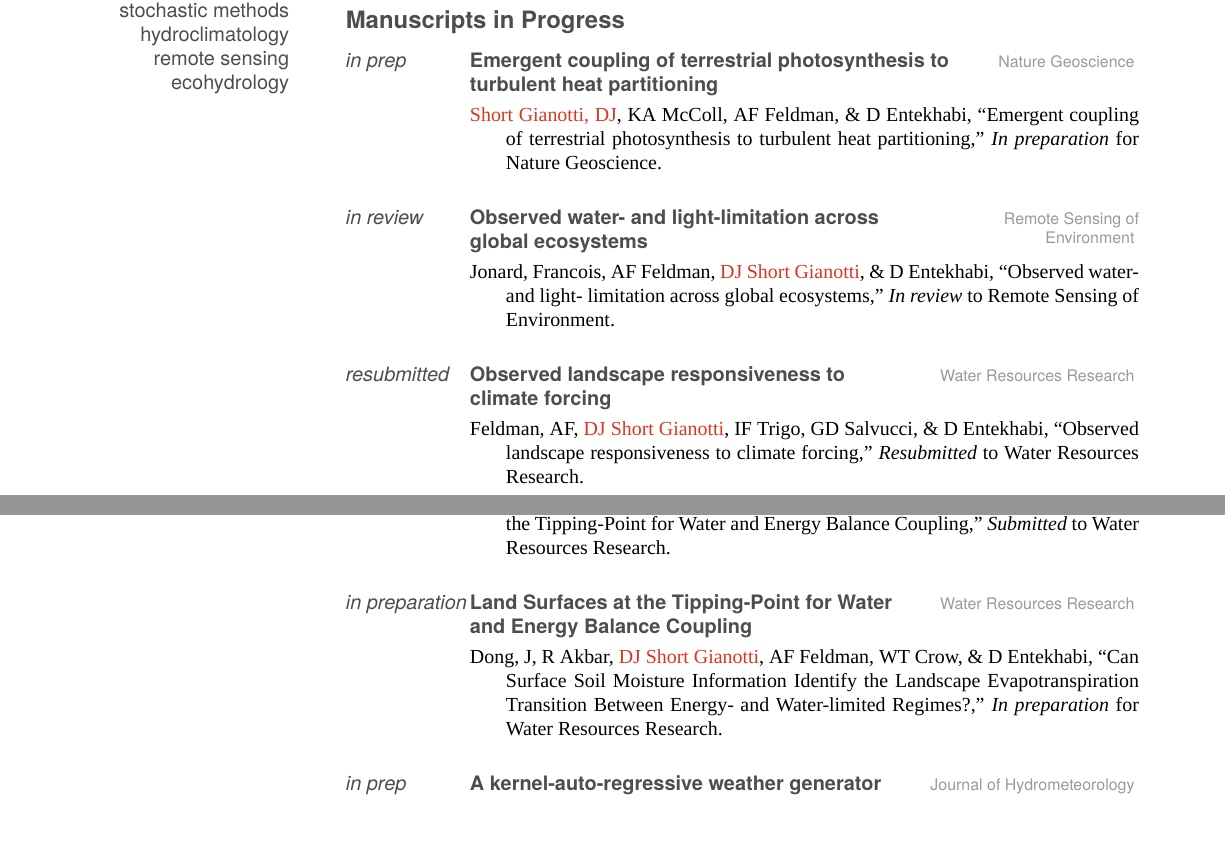
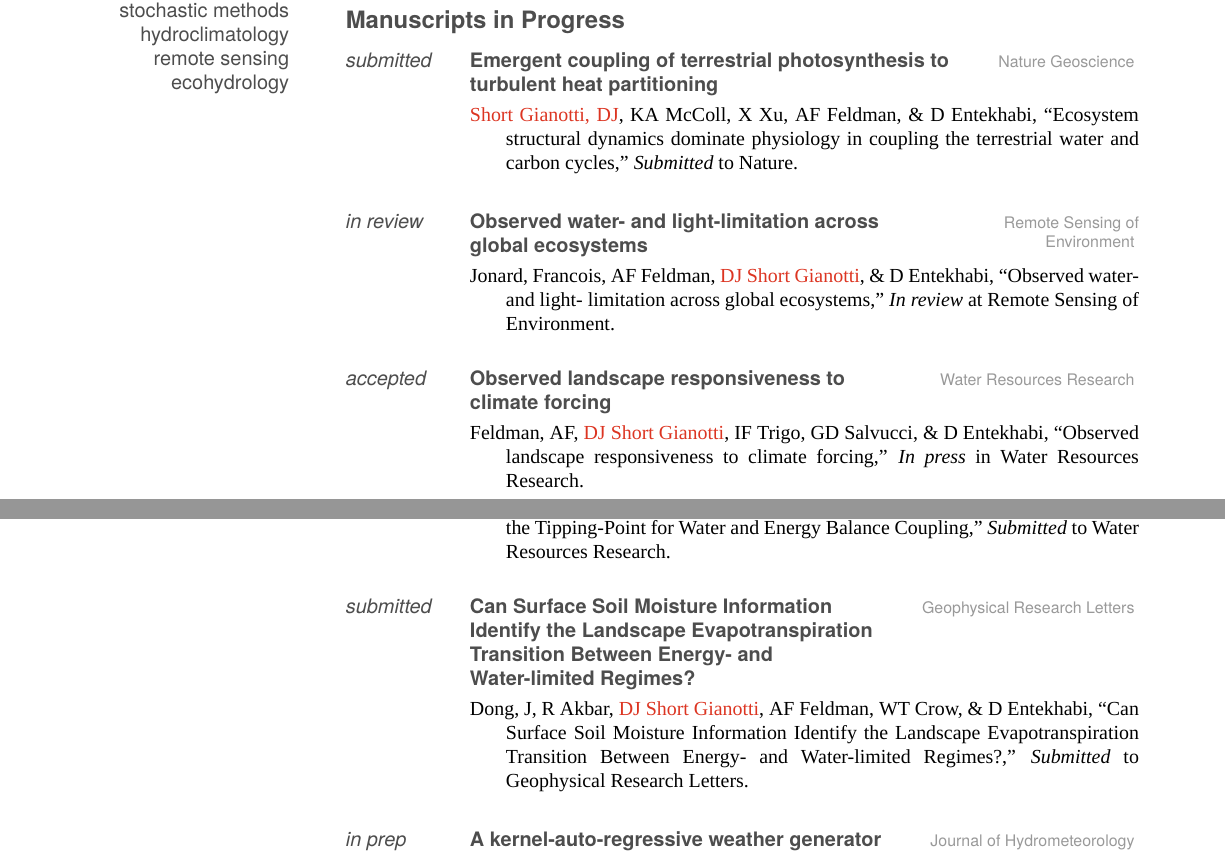
Before and after one commit to dgianotti/CV, a LaTeX CV (DJSG-CV-fancy.tex): two parts of pages 1 and 2 of 18, joined at a grey line, cut so that both start at the same text, the shorter picture padded with empty space. Compiled offline with XeLaTeX; a missing font is replaced by an installed copy or a similar font.

Commit message:
Changes Feleman WRR landscape paper to accepted

```diff
--- a/DJSG-CV-fancy.tex
+++ b/DJSG-CV-fancy.tex
@@ -114,23 +114,24 @@
 \section{publications \& talks}
 	\subsection{Manuscripts in Progress}
 		\lpdentry
-			{\emph{in prep}}
+			{\emph{submitted}}
 			{Emergent coupling of terrestrial photosynthesis to turbulent heat partitioning}
 			{Nature Geoscience}
-			{\textcl{Short Gianotti, DJ}, KA McColl, AF Feldman, \& D Entekhabi, ``Emergent coupling of terrestrial
-			photosynthesis to turbulent heat partitioning,'' \emph{In preparation} for Nature Geoscience.}
+			{\textcl{Short Gianotti, DJ}, KA McColl, X Xu, AF Feldman, \& D Entekhabi, ``Ecosystem
+			structural dynamics dominate physiology in coupling the terrestrial water and carbon cycles,''
+			\emph{Submitted} to Nature.}
 		\lpdentry
 			{\emph{in review}}
 			{Observed water- and light-limitation across global ecosystems}
 			{Remote Sensing of Environment}
 			{Jonard, Francois, AF Feldman, \textcl{DJ Short Gianotti}, \& D Entekhabi, ``Observed water- and light-
-			limitation across global ecosystems,'' \emph{In review} to Remote Sensing of Environment.}
+			limitation across global ecosystems,'' \emph{In review} at Remote Sensing of Environment.}
 		\lpdentry
-			{\emph{resubmitted}}
+			{\emph{accepted}}
 			{Observed landscape responsiveness to climate forcing}
 			{Water Resources Research}
 			{Feldman, AF, \textcl{DJ Short Gianotti}, IF Trigo, GD Salvucci, \& D Entekhabi, ``Observed landscape
-			responsiveness to climate forcing,'' \emph{Resubmitted} to Water Resources Research.}
+			responsiveness to climate forcing,'' \emph{In press} in Water Resources Research.}
 		\lpdentry
 			{\emph{in review}}
 			{Satellite-based assessment of meteorological and agricultural drought in Mainland Southeast Asia}
@@ -145,12 +146,14 @@
 			{Dong, J, R Akbar, AF Feldman, \textcl{DJ Short Gianotti}, \& D Entekhabi, ``Land Surfaces at the
 			Tipping-Point for Water and Energy Balance Coupling,'' \emph{Submitted} to Water Resources Research.}
 		\lpdentry
-			{\emph{in preparation}}
-			{Land Surfaces at the Tipping-Point for Water and Energy Balance Coupling}
-			{Water Resources Research}
-			{Dong, J, R Akbar, \textcl{DJ Short Gianotti}, AF Feldman, WT Crow, \& D Entekhabi, ``Can Surface Soil
-			 Moisture Information Identify the Landscape Evapotranspiration Transition Between Energy- and Water-limited
-			 Regimes?,'' \emph{In preparation} for Water Resources Research.}
+			{\emph{submitted}}
+			{Can Surface Soil
+			 Moisture Information Identify the Landscape Evapotranspiration Transition Between Energy-
+			 and Water-limited Regimes?}
+			{Geophysical Research Letters}
+			{Dong, J, R Akbar, \textcl{DJ Short Gianotti}, AF Feldman, WT Crow, \& D Entekhabi,
+			``Can Surface Soil Moisture Information Identify the Landscape Evapotranspiration
+			Transition Between Energy- and Water-limited Regimes?,'' \emph{Submitted} to Geophysical Research Letters.}
 		\lpdentry
 			{\emph{in prep}}
 			{A kernel\hyp{}auto\hyp{}regressive weather generator for improved
```
Also changed, not shown: DJSG-CV.tex (+3 -3 lines), DJSG-CV-fancy.pdf, DJSG-CV.pdf.
